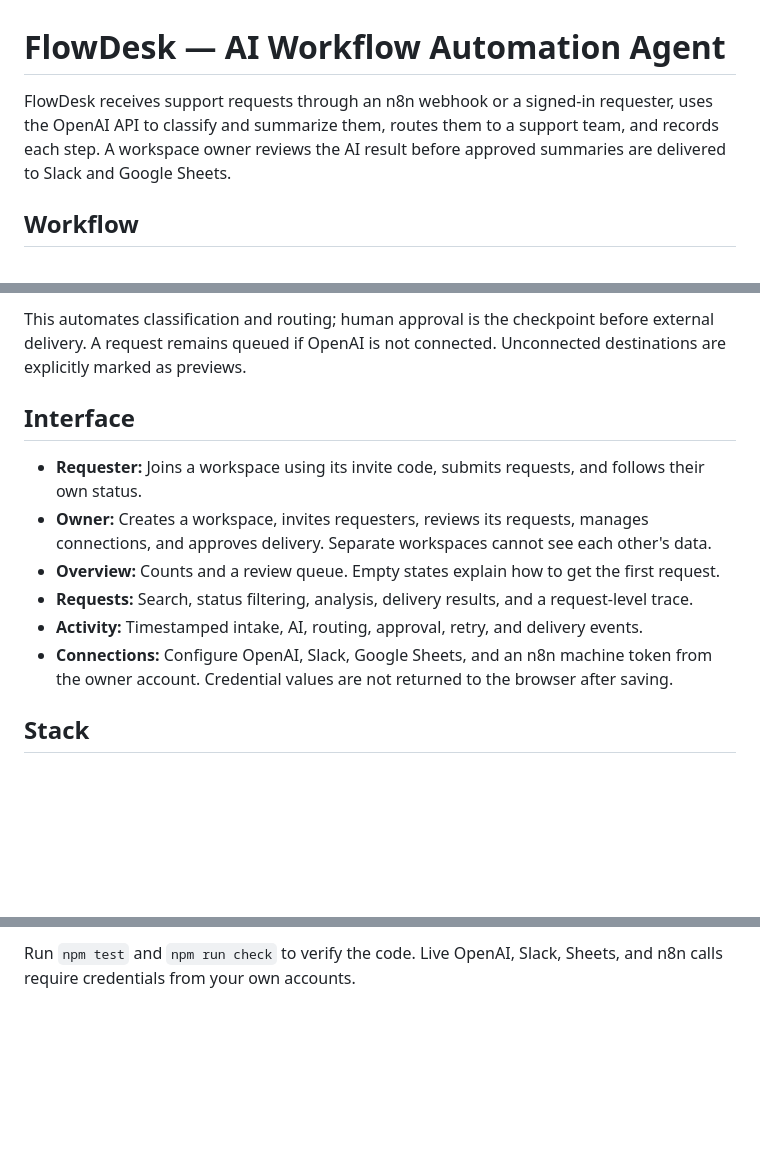
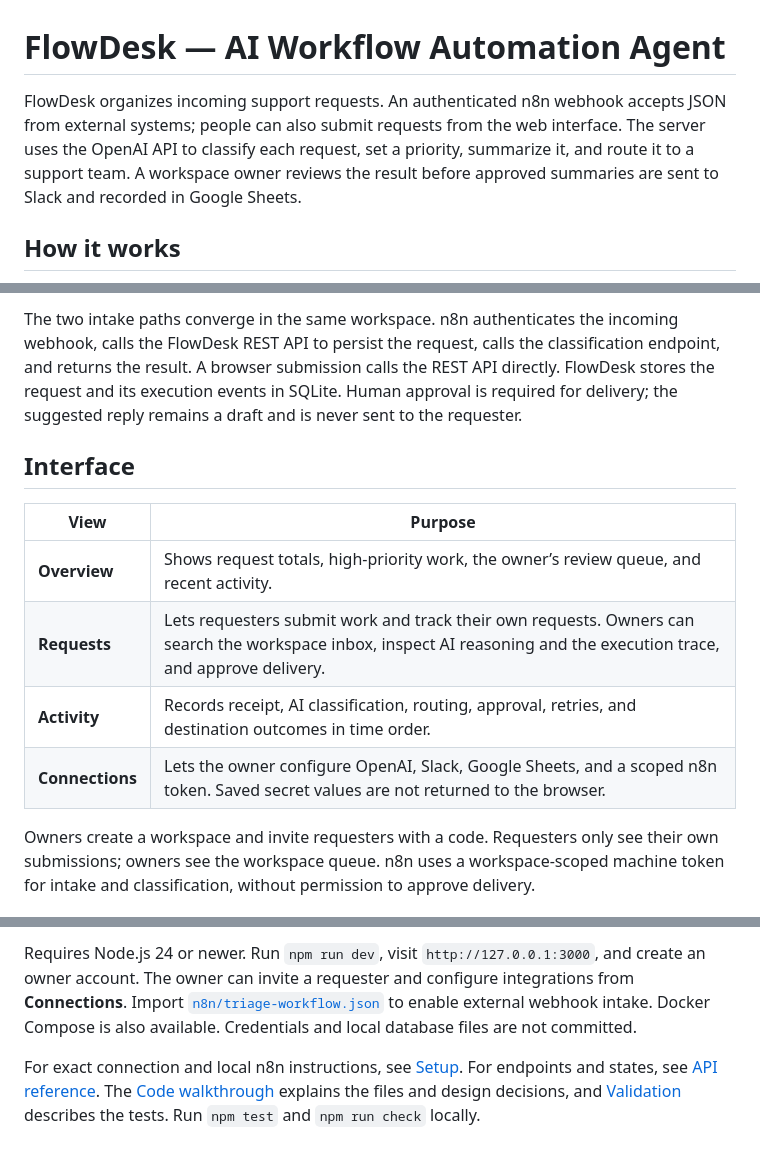
Before and after one commit to priyanka1vivek/ai-workflow-automation-agent, a Markdown page: README.md, 3 parts joined by grey strips. Rendered like a GitHub page; blank space fills up the shorter version.

```diff
--- a/README.md
+++ b/README.md
@@ -1,6 +1,6 @@
 # FlowDesk — AI Workflow Automation Agent
 
-FlowDesk receives support requests through an n8n webhook or a signed-in requester, uses the OpenAI API to classify and summarize them, routes them to a support team, and records each step. A workspace owner reviews the AI result before approved summaries are delivered to Slack and Google Sheets.
+FlowDesk organizes incoming support requests. An authenticated n8n webhook accepts JSON from external systems; people can also submit requests from the web interface. The server uses the OpenAI API to classify each request, set a priority, summarize it, and route it to a support team. A workspace owner reviews the result before approved summaries are sent to Slack and recorded in Google Sheets.
 
-## Workflow
+## How it works
 
@@ -11,14 +16,14 @@ FlowDesk receives support requests through an n8n webhook or a signed-in request
 
-This automates classification and routing; human approval is the checkpoint before external delivery. A request remains queued if OpenAI is not connected. Unconnected destinations are explicitly marked as previews.
+The two intake paths converge in the same workspace. n8n authenticates the incoming webhook, calls the FlowDesk REST API to persist the request, calls the classification endpoint, and returns the result. A browser submission calls the REST API directly. FlowDesk stores the request and its execution events in SQLite. Human approval is required for delivery; the suggested reply remains a draft and is never sent to the requester.
 
 ## Interface
 
-- **Requester:** Joins a workspace using its invite code, submits requests, and follows their own status.
-- **Owner:** Creates a workspace, invites requesters, reviews its requests, manages connections, and approves delivery. Separate workspaces cannot see each other's data.
-- **Overview:** Counts and a review queue. Empty states explain how to get the first request.
-- **Requests:** Search, status filtering, analysis, delivery results, and a request-level trace.
-- **Activity:** Timestamped intake, AI, routing, approval, retry, and delivery events.
-- **Connections:** Configure OpenAI, Slack, Google Sheets, and an n8n machine token from the owner account. Credential values are not returned to the browser after saving.
+| View | Purpose |
+| --- | --- |
+| **Overview** | Shows request totals, high-priority work, the owner’s review queue, and recent activity. |
+| **Requests** | Lets requesters submit work and track their own requests. Owners can search the workspace inbox, inspect AI reasoning and the execution trace, and approve delivery. |
+| **Activity** | Records receipt, AI classification, routing, approval, retries, and destination outcomes in time order. |
+| **Connections** | Lets the owner configure OpenAI, Slack, Google Sheets, and a scoped n8n token. Saved secret values are not returned to the browser. |
 
-## Stack
+Owners create a workspace and invite requesters with a code. Requesters only see their own submissions; owners see the workspace queue. n8n uses a workspace-scoped machine token for intake and classification, without permission to approve delivery.
 
@@ -37,2 +54,4 @@ Requires Node.js 24+. Run `npm run dev`, open `http://127.0.0.1:3000`, and creat
 
-Run `npm test` and `npm run check` to verify the code. Live OpenAI, Slack, Sheets, and n8n calls require credentials from your own accounts.
+Requires Node.js 24 or newer. Run `npm run dev`, visit `http://127.0.0.1:3000`, and create an owner account. The owner can invite a requester and configure integrations from **Connections**. Import [`n8n/triage-workflow.json`](n8n/triage-workflow.json) to enable external webhook intake. Docker Compose is also available. Credentials and local database files are not committed.
+
+For exact connection and local n8n instructions, see [Setup](docs/SETUP.md). For endpoints and states, see [API reference](docs/API.md). The [Code walkthrough](docs/CODE_WALKTHROUGH.md) explains the files and design decisions, and [Validation](docs/VALIDATION.md) describes the tests. Run `npm test` and `npm run check` locally.
```
Also changed, not shown: other parts of README.md (+30 -13 lines), docs/images/n8n-workflow.png (added), docs/images/retry-activity.png (added).
